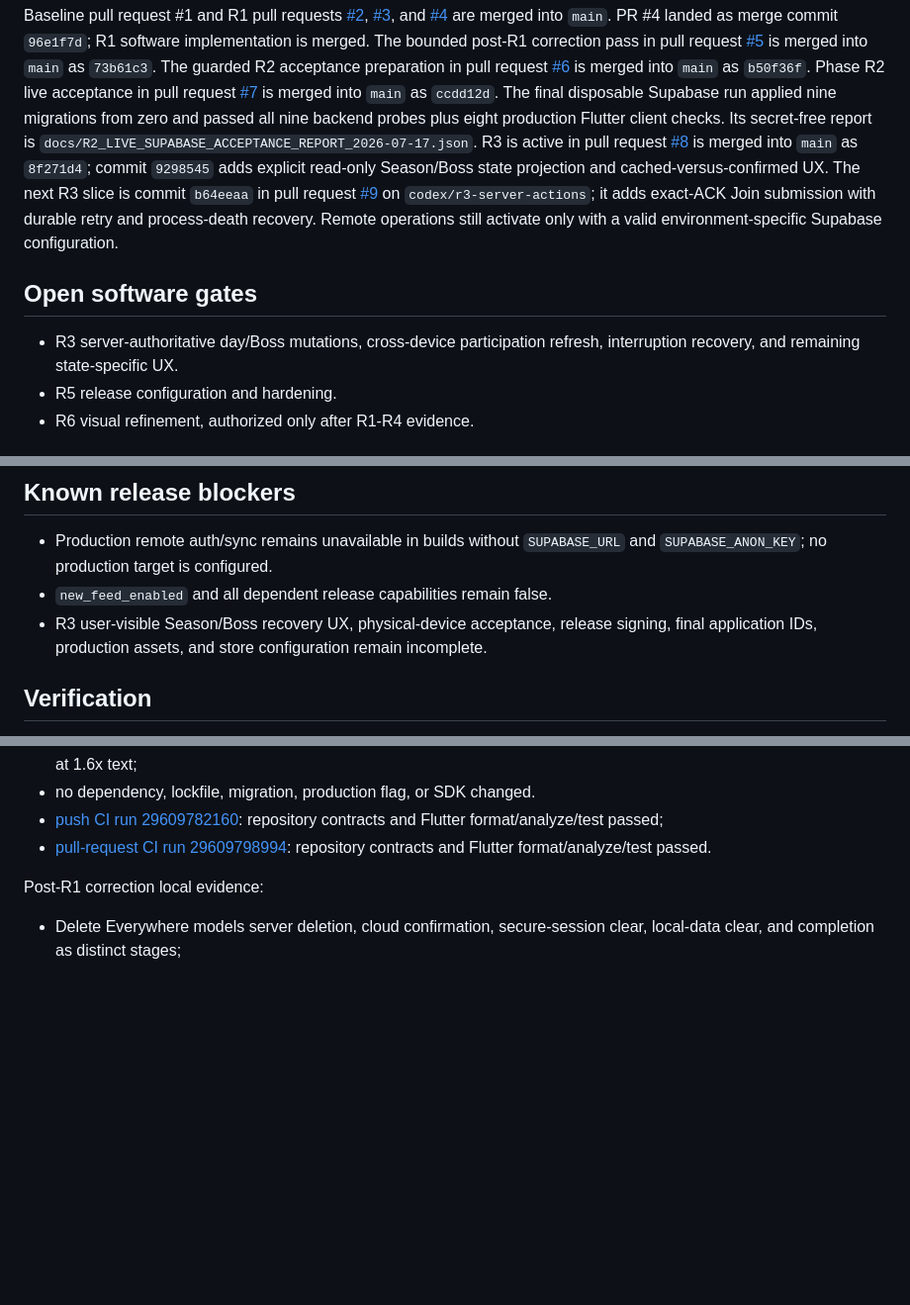
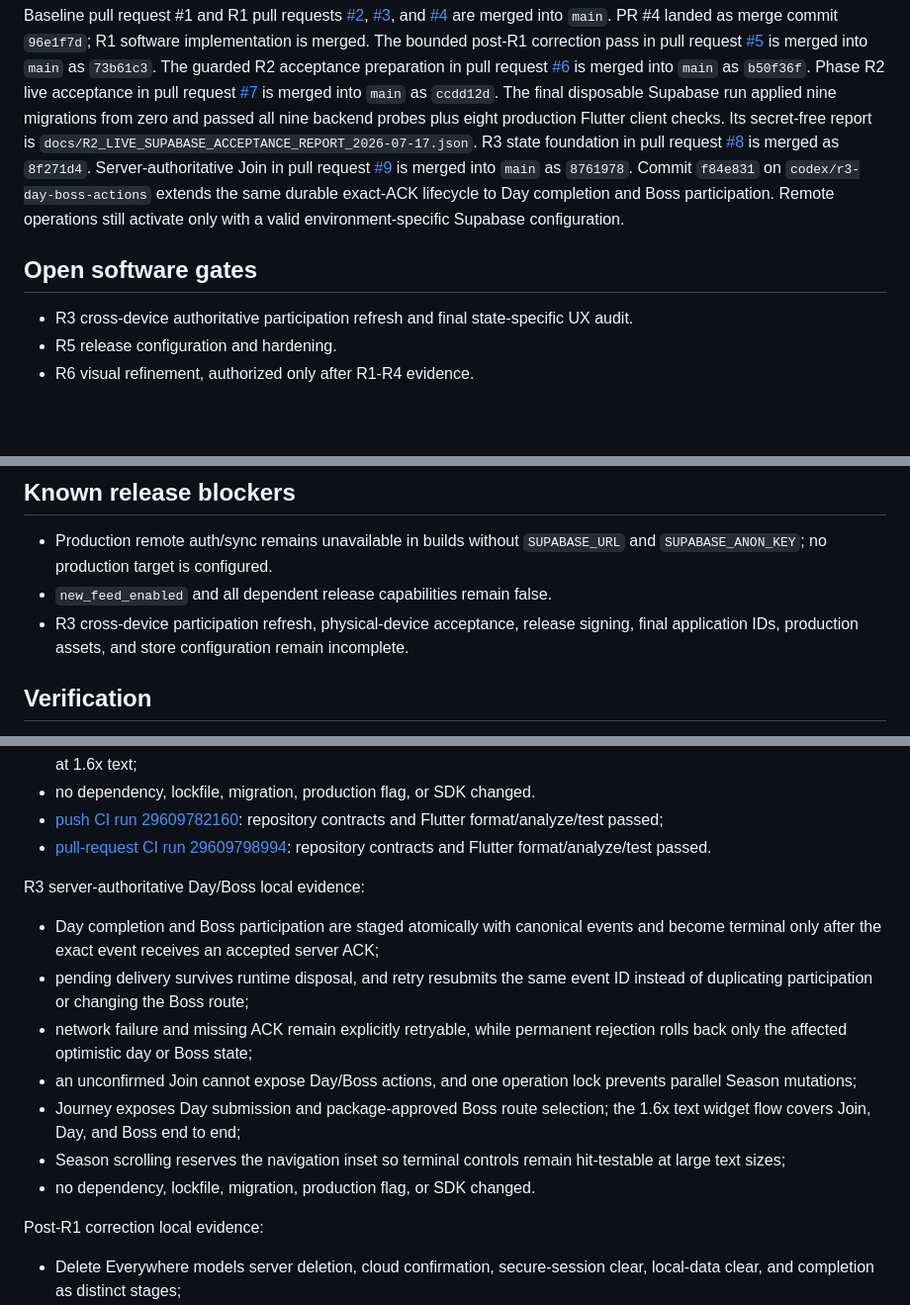
Before and after one commit to DanilaMasov/Mayhem, a Markdown page: docs/CURRENT_STATUS.md, 3 parts joined by grey strips. Shown at 99% size. Drawn GitHub-style; blank space fills up the shorter version.

Commit message:
docs: record R3 Day and Boss evidence

```diff
--- a/docs/CURRENT_STATUS.md
+++ b/docs/CURRENT_STATUS.md
@@ -44,20 +44,19 @@ The bounded post-R1 correction pass in pull request
 `ccdd12d`. The final disposable Supabase run applied nine migrations from zero
 and passed all nine backend probes plus eight production Flutter client checks.
 Its secret-free report is
-`docs/R2_LIVE_SUPABASE_ACCEPTANCE_REPORT_2026-07-17.json`. R3 is active in pull
-request [#8](https://github.com/DanilaMasov/Mayhem/pull/8) is merged into
-`main` as `8f271d4`; commit `9298545` adds explicit read-only Season/Boss state
-projection and cached-versus-confirmed UX. The next R3 slice is commit
-`b64eeaa` in pull request
-[#9](https://github.com/DanilaMasov/Mayhem/pull/9) on
-`codex/r3-server-actions`; it adds exact-ACK Join submission with durable retry
-and process-death recovery. Remote operations still activate only with a valid
-environment-specific Supabase configuration.
+`docs/R2_LIVE_SUPABASE_ACCEPTANCE_REPORT_2026-07-17.json`. R3 state foundation
+in pull request [#8](https://github.com/DanilaMasov/Mayhem/pull/8) is merged as
+`8f271d4`. Server-authoritative Join in pull request
+[#9](https://github.com/DanilaMasov/Mayhem/pull/9) is merged into `main` as
+`8761978`. Commit `f84e831` on `codex/r3-day-boss-actions` extends the same
+durable exact-ACK lifecycle to Day completion and Boss participation. Remote
+operations still activate only with a valid environment-specific Supabase
+configuration.
 
 ## Open software gates
 
-- R3 server-authoritative day/Boss mutations, cross-device participation
-  refresh, interruption recovery, and remaining state-specific UX.
+- R3 cross-device authoritative participation refresh and final
+  state-specific UX audit.
 - R5 release configuration and hardening.
 - R6 visual refinement, authorized only after R1-R4 evidence.
 
@@ -79,9 +78,9 @@ environment-specific Supabase configuration.
 - Production remote auth/sync remains unavailable in builds without
   `SUPABASE_URL` and `SUPABASE_ANON_KEY`; no production target is configured.
 - `new_feed_enabled` and all dependent release capabilities remain false.
-- R3 user-visible Season/Boss recovery UX, physical-device acceptance,
-  release signing, final application IDs, production assets, and store
-  configuration remain incomplete.
+- R3 cross-device participation refresh, physical-device acceptance, release
+  signing, final application IDs, production assets, and store configuration
+  remain incomplete.
 
 ## Verification
 
@@ -155,6 +154,23 @@ R3 server-authoritative Join local evidence:
   repository contracts and Flutter format/analyze/test passed;
 - [pull-request CI run 29609798994](https://github.com/DanilaMasov/Mayhem/actions/runs/29609798994):
   repository contracts and Flutter format/analyze/test passed.
+
+R3 server-authoritative Day/Boss local evidence:
+
+- Day completion and Boss participation are staged atomically with canonical
+  events and become terminal only after the exact event receives an accepted
+  server ACK;
+- pending delivery survives runtime disposal, and retry resubmits the same
+  event ID instead of duplicating participation or changing the Boss route;
+- network failure and missing ACK remain explicitly retryable, while permanent
+  rejection rolls back only the affected optimistic day or Boss state;
+- an unconfirmed Join cannot expose Day/Boss actions, and one operation lock
+  prevents parallel Season mutations;
+- Journey exposes Day submission and package-approved Boss route selection;
+  the 1.6x text widget flow covers Join, Day, and Boss end to end;
+- Season scrolling reserves the navigation inset so terminal controls remain
+  hit-testable at large text sizes;
+- no dependency, lockfile, migration, production flag, or SDK changed.
 
 Post-R1 correction local evidence:
 
```
Also changed, not shown: other parts of docs/CURRENT_STATUS.md (+6 -6 lines).
